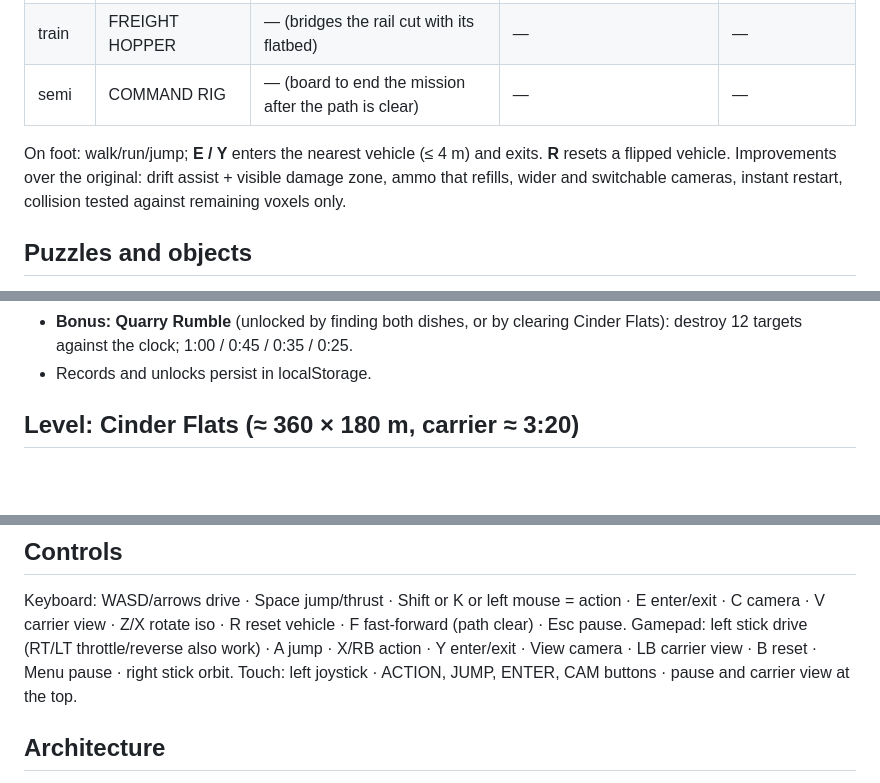
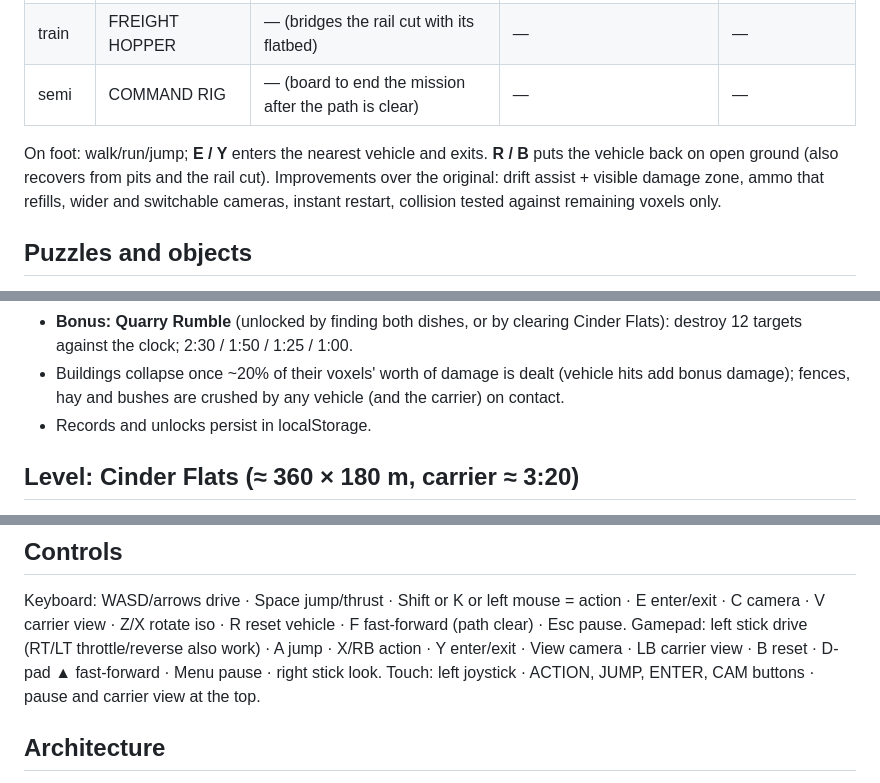
Before and after one commit to michaelcrosato/my-3dvge, a Markdown page: docs/GAME.md, 3 parts joined by grey strips. Drawn GitHub-style; blank space fills up the shorter version.

Commit message:
docs(game): update tuning, controls and medal times
Co-Authored-By: Claude Opus 5.5 (1M context) <noreply@anthropic.com>

```diff
--- a/docs/GAME.md
+++ b/docs/GAME.md
@@ -34,8 +34,8 @@ big booms, radio chatter from "CHIEF" and "SPARKS", country-rock music that turn
 | train | FREIGHT HOPPER | — (bridges the rail cut with its flatbed) | — | — |
 | semi | COMMAND RIG | — (board to end the mission after the path is clear) | — | — |
 
-On foot: walk/run/jump; **E / Y** enters the nearest vehicle (≤ 4 m) and exits. **R** resets a flipped
-vehicle. Improvements over the original: drift assist + visible damage zone, ammo that refills, wider
+On foot: walk/run/jump; **E / Y** enters the nearest vehicle and exits. **R / B** puts the vehicle back
+on open ground (also recovers from pits and the rail cut). Improvements over the original: drift assist + visible damage zone, ammo that refills, wider
 and switchable cameras, instant restart, collision tested against remaining voxels only.
 
 ## Puzzles and objects
@@ -56,5 +56,7 @@ and switchable cameras, instant restart, collision tested against remaining voxe
 - **Bonus: Quarry Rumble** (unlocked by finding both dishes, or by clearing Cinder Flats): destroy 12
-  targets against the clock; 1:00 / 0:45 / 0:35 / 0:25.
+  targets against the clock; 2:30 / 1:50 / 1:25 / 1:00.
+- Buildings collapse once ~20% of their voxels' worth of damage is dealt (vehicle hits add bonus damage);
+  fences, hay and bushes are crushed by any vehicle (and the carrier) on contact.
 - Records and unlocks persist in localStorage.
 
 ## Level: Cinder Flats (≈ 360 × 180 m, carrier ≈ 3:20)
@@ -83,7 +85,7 @@ carrier view. In Iso/Side/Tactical, movement is camera-relative (push where you
 Keyboard: WASD/arrows drive · Space jump/thrust · Shift or K or left mouse = action · E enter/exit ·
 C camera · V carrier view · Z/X rotate iso · R reset vehicle · F fast-forward (path clear) · Esc pause.
 Gamepad: left stick drive (RT/LT throttle/reverse also work) · A jump · X/RB action · Y enter/exit ·
-View camera · LB carrier view · B reset · Menu pause · right stick orbit.
+View camera · LB carrier view · B reset · D-pad ▲ fast-forward · Menu pause · right stick look.
 Touch: left joystick · ACTION, JUMP, ENTER, CAM buttons · pause and carrier view at the top.
 
 ## Architecture
```
Also changed, not shown: other parts of docs/GAME.md (+1 -1 lines).
